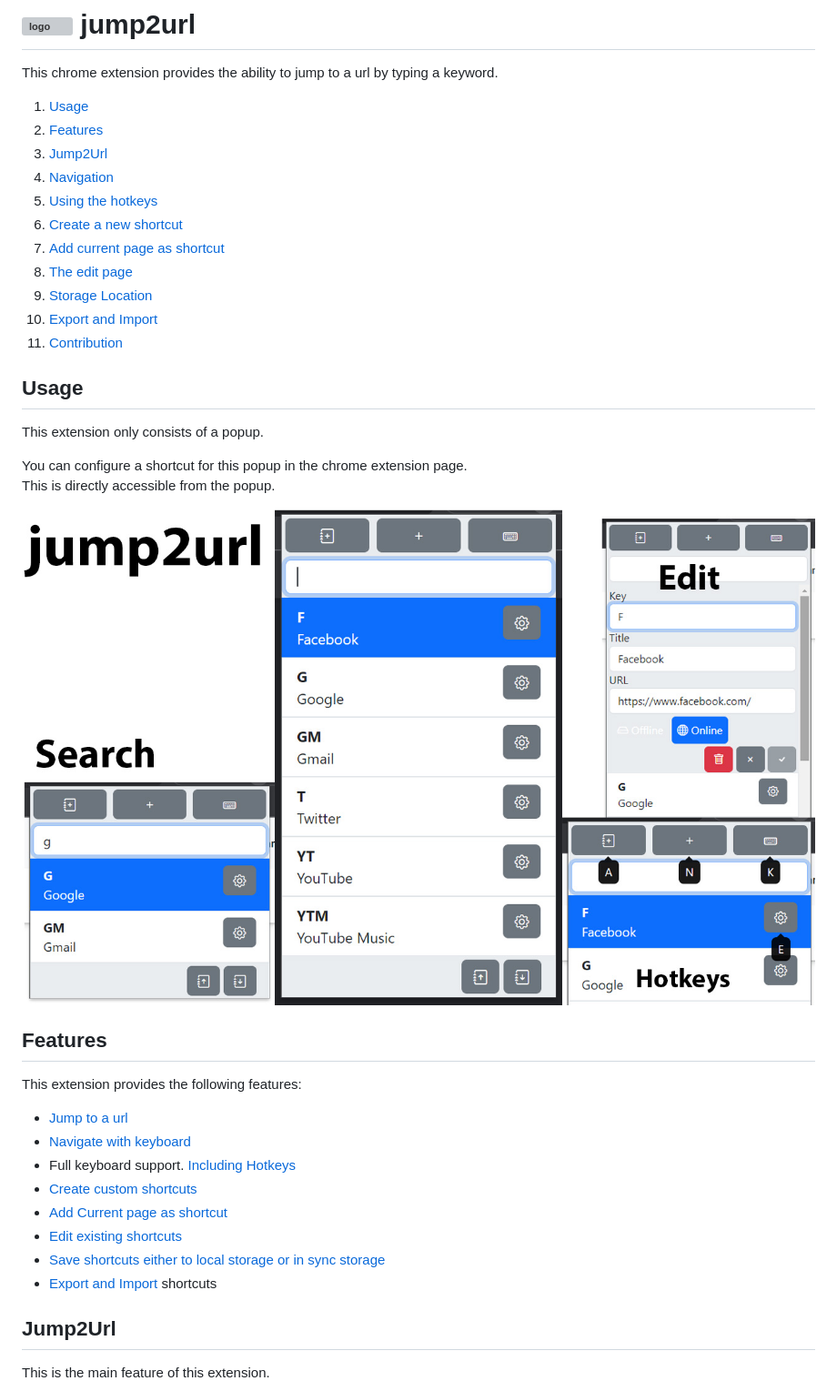
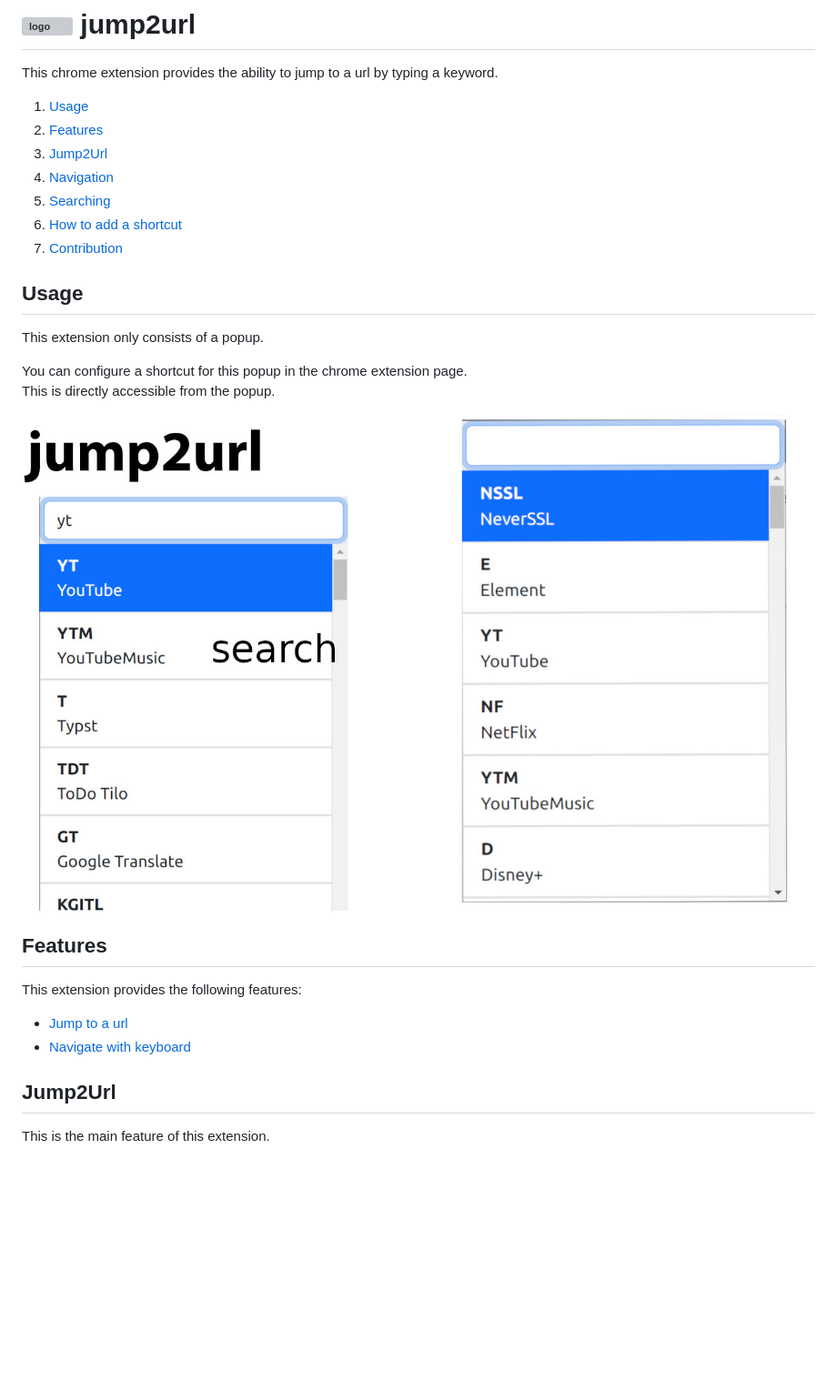
Before and after one commit to AH-Hammi/jump2url, a Markdown page: README.md, the part around the change printed below. Shown: that part at 91% size. GitHub-like rendering; pictures changed too: documentation/Overview.jpg; blank space fills up the shorter version; grey boxes are pictures that could not be loaded.

```diff
--- a/README.md
+++ b/README.md
@@ -6,13 +6,9 @@ This chrome extension provides the ability to jump to a url by typing a keyword.
 2. [Features](#features)
 3. [Jump2Url](#jump2url)
 4. [Navigation](#navigation)
-5. [Using the hotkeys](#using-the-hotkeys)
-6. [Create a new shortcut](#create-a-new-shortcut)
-7. [Add current page as shortcut](#add-current-page-as-shortcut)
-8. [The edit page](#the-edit-page)
-9. [Storage Location](#storage-location)
-10. [Export and Import](#export-and-import)
-11. [Contribution](#contribution)
+5. [Searching](#searching)
+6. [How to add a shortcut](#how-to-add-a-shortcut)
+7. [Contribution](#contribution)
 
 ## Usage
 
@@ -30,12 +26,6 @@ This extension provides the following features:
 <!-- no toc -->
 - [Jump to a url](#jump2url)
 - [Navigate with keyboard](#navigation)
-- Full keyboard support. [Including Hotkeys](#using-the-hotkeys)
-- [Create custom shortcuts](#create-a-new-shortcut)
-- [Add Current page as shortcut](#add-current-page-as-shortcut)
-- [Edit existing shortcuts](#the-edit-page)
-- [Save shortcuts either to local storage or in sync storage](#storage-location)
-- [Export and Import](#export-and-import) shortcuts
 
 ## Jump2Url
 
```
Also changed, not shown: other parts of README.md (+14 -38 lines), 2 other files.
